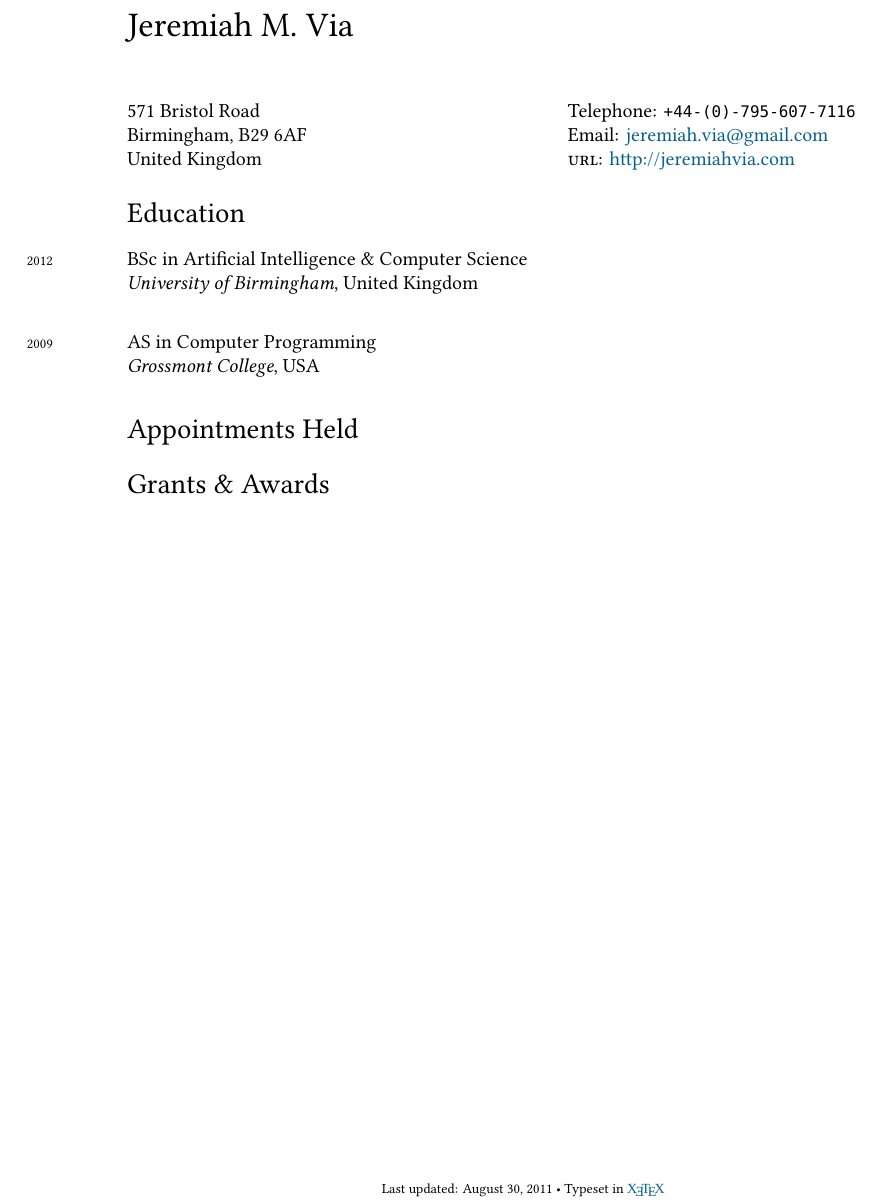
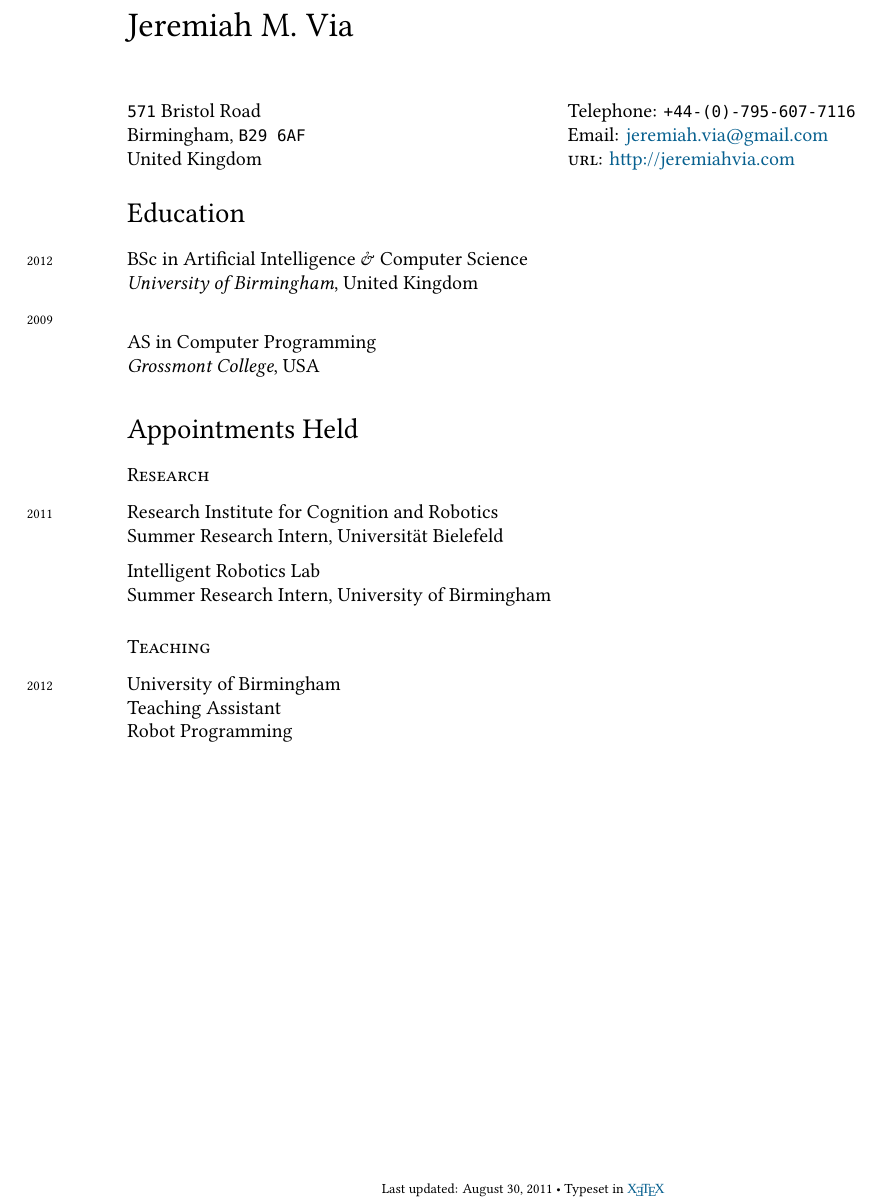
Before and after one commit to jvia/cv, a LaTeX CV (cv.tex): part of the page, cut so that both start at the same text. Compiled offline with XeLaTeX; a missing font is replaced by an installed copy or a similar font.

Commit message:
Added appointments section.

```diff
--- a/cv.tex
+++ b/cv.tex
@@ -13,11 +13,12 @@
 \setmonofont[Scale=0.8]{Monaco}
 
 % Layout
-\usepackage{geometry}
+\usepackage[xetex]{geometry}
 \geometry{a4paper, textwidth=5.5in, textheight=8.5in, marginparsep=7pt, marginparwidth=.6in}
 \setlength\parindent{0in}
 
 % Links
+\chardef\&="E050
 \newcommand{\html}[1]{\href{#1}{\scriptsize\textsc{[html]}}}
 \newcommand{\pdf}[1]{\href{#1}{\scriptsize\textsc{[pdf]}}}
 \newcommand{\doi}[1]{\href{#1}{\scriptsize\textsc{[doi]}}}
@@ -39,7 +40,7 @@
 
 % PDF information
 \usepackage[
-bookmarks, colorlinks, breaklinks,
+bookmarks, colorlinks, breaklinks, unicode,
 pdftitle={Jeremiah Via - vita},
 pdfauthor={Jeremiah Via},
 pdfproducer={http://jeremiahvia.com}
@@ -57,8 +58,8 @@ pdfproducer={http://jeremiahvia.com}
 %% ------------------------------------------------------------------%%
 {\LARGE Jeremiah M. Via}\\[1cm]
 \begin{minipage}[t]{0.55\textwidth}
-  571 Bristol Road\\
-  Birmingham, B29 6AF\\
+  \texttt{571} Bristol Road\\
+  Birmingham, \texttt{B29 6AF}\\
   United Kingdom
 \end{minipage}
 \begin{minipage}[t]{0.4\textwidth}
@@ -76,31 +77,33 @@ pdfproducer={http://jeremiahvia.com}
 \years{2012}
 \textmd{BSc in Artificial Intelligence \& Computer Science}\\
 \textit{University of Birmingham}, United Kingdom\\[.2cm]
+\years{2009}
 
-\years{2009}
 \textmd{AS in Computer Programming}\\
 \textit{Grossmont College}, USA
-
 
 %% ------------------------------------------------------------------%%
 %% Appointments                                                      %%
 %% ------------------------------------------------------------------%%
 \section*{Appointments Held}
 
-% \subsection*{Research}
-% \years{2011}
-% \textbf{Research Institute for Cognition and Robotics}\\
-% Summer Research Intern, Universität Bielefeld\\[.2cm]
+\subsection*{Research}
+\years{2011}
+\textmd{Research Institute for Cognition and Robotics}\\
+Summer Research Intern, Universität Bielefeld\\[.2cm]
+\textmd{Intelligent Robotics Lab}\\
+Summer Research Intern, University of Birmingham
 
-% \textbf{Intelligent Robotics Lab}\\
-% Summer Research Intern, University of Birmingham\\
-
-% \subsection*{Teaching}
+\subsection*{Teaching}
+\years{2012}
+\textmd{University of Birmingham}\\
+Teaching Assistant\\
+Robot Programming
 
 %% ------------------------------------------------------------------%%
 %% Grants and Awards                                                 %%
 %% ------------------------------------------------------------------%%
-\section*{Grants \& Awards}
+%%\section*{Grants \& Awards}
 % \years{2011}
 % Ede \& Ravenscroft Travel Bursary\\
 % Student Development Scholarship\\
```
Also changed, not shown: cv.pdf.
